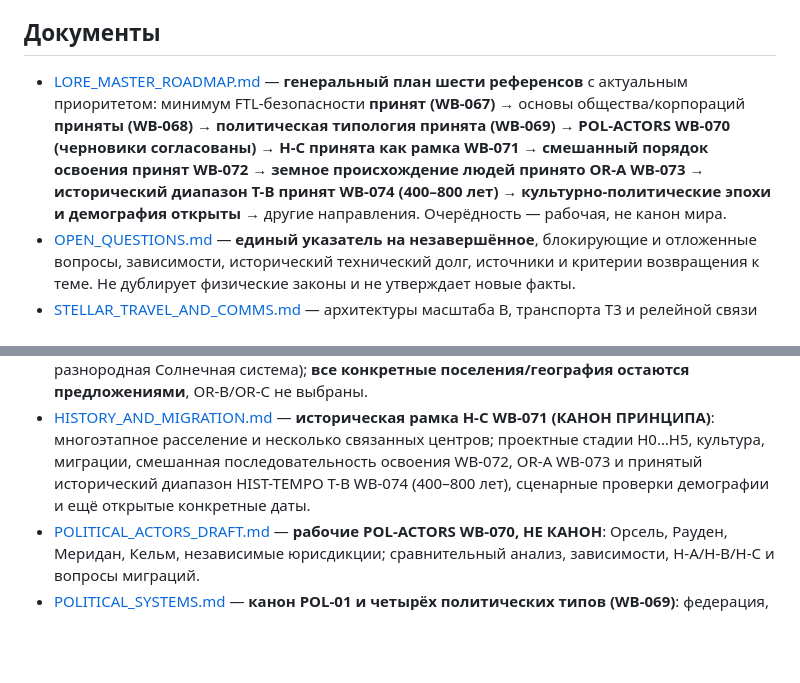
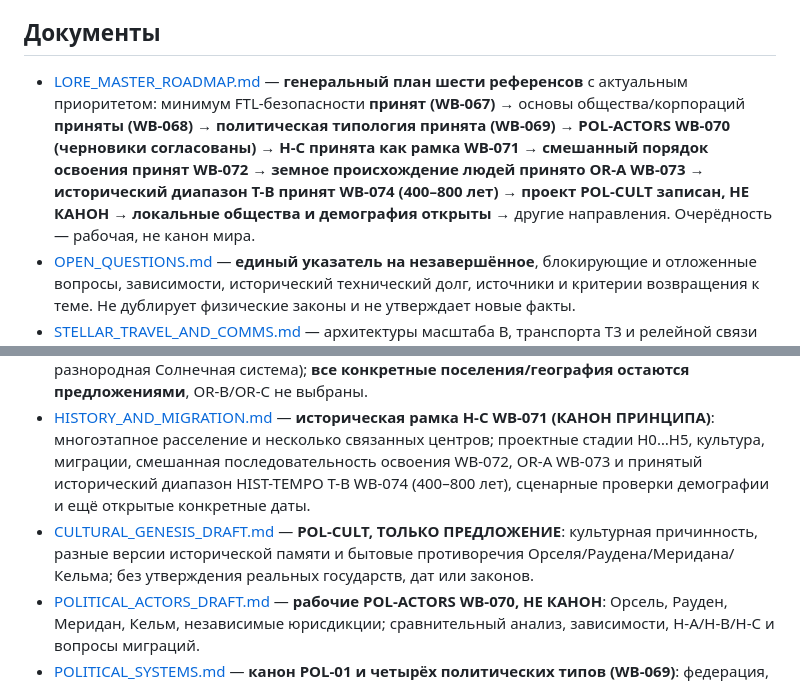
Before and after one commit to AyseeAryse/nexusRPG1, a Markdown page: docs/worldbuilding/README.md, 2 parts joined by grey strips. Drawn GitHub-style; blank space fills up the shorter version.

Commit message:
docs(lore): link noncanonical POL-CULT draft and clarify prior canon in docs/worldbuilding/README.md

```diff
--- a/docs/worldbuilding/README.md
+++ b/docs/worldbuilding/README.md
@@ -8,7 +8,7 @@
 
 ## Документы
 
-- [LORE_MASTER_ROADMAP.md](LORE_MASTER_ROADMAP.md) — **генеральный план шести референсов** с актуальным приоритетом: минимум FTL-безопасности **принят (WB-067)** → основы общества/корпораций **приняты (WB-068)** → **политическая типология принята (WB-069)** → **POL-ACTORS WB-070 (черновики согласованы)** → **H-C принята как рамка WB-071** → **смешанный порядок освоения принят WB-072** → **земное происхождение людей принято OR-A WB-073** → **исторический диапазон T-B принят WB-074 (400–800 лет)** → **культурно-политические эпохи и демография открыты** → другие направления. Очерёдность — рабочая, не канон мира.
+- [LORE_MASTER_ROADMAP.md](LORE_MASTER_ROADMAP.md) — **генеральный план шести референсов** с актуальным приоритетом: минимум FTL-безопасности **принят (WB-067)** → основы общества/корпораций **приняты (WB-068)** → **политическая типология принята (WB-069)** → **POL-ACTORS WB-070 (черновики согласованы)** → **H-C принята как рамка WB-071** → **смешанный порядок освоения принят WB-072** → **земное происхождение людей принято OR-A WB-073** → **исторический диапазон T-B принят WB-074 (400–800 лет)** → **проект POL-CULT записан, НЕ КАНОН** → **локальные общества и демография открыты** → другие направления. Очерёдность — рабочая, не канон мира.
 - [OPEN_QUESTIONS.md](OPEN_QUESTIONS.md) — **единый указатель на незавершённое**, блокирующие и отложенные вопросы, зависимости, исторический технический долг, источники и критерии возвращения к теме. Не дублирует физические законы и не утверждает новые факты.
 - [STELLAR_TRAVEL_AND_COMMS.md](STELLAR_TRAVEL_AND_COMMS.md) — архитектуры масштаба B, транспорта T3 и релейной связи C2; логистика, навигация, распространение информации и последствия для цивилизации.
 - [FTL_FOUNDATIONS.md](FTL_FOUNDATIONS.md) — **канон единой FTL-физики A (WB-048) и причинности Caus-1 (WB-050)**; подробная причинная модель, проектные физические законы, инженерные ограничения, ресурсы и аварии с явными статусами.
@@ -17,6 +17,7 @@
 - [CIVIL_SOCIETY_AND_ECONOMY.md](CIVIL_SOCIETY_AND_ECONOMY.md) — **качественный канон WB-068**: четыре профиля обитаемых обществ, зависимость от инфраструктуры, различие правового/экономического/социального положения, **корпоративная автономия B**. Цифры и названия не утверждены; следующий этап CIV-POL.
 - [HISTORICAL_ORIGINS_DRAFT.md](HISTORICAL_ORIGINS_DRAFT.md) — **OR-A принята WB-073** (Земля — родина людей, ранняя разнородная Солнечная система); **все конкретные поселения/география остаются предложениями**, OR-B/OR-C не выбраны.
 - [HISTORY_AND_MIGRATION.md](HISTORY_AND_MIGRATION.md) — **историческая рамка H-C WB-071 (КАНОН ПРИНЦИПА)**: многоэтапное расселение и несколько связанных центров; проектные стадии H0…H5, культура, миграции, смешанная последовательность освоения WB-072, OR-A WB-073 и принятый исторический диапазон HIST-TEMPO T-B WB-074 (400–800 лет), сценарные проверки демографии и ещё открытые конкретные даты.
+- [CULTURAL_GENESIS_DRAFT.md](CULTURAL_GENESIS_DRAFT.md) — **POL-CULT, ТОЛЬКО ПРЕДЛОЖЕНИЕ**: культурная причинность, разные версии исторической памяти и бытовые противоречия Орселя/Раудена/Меридана/Кельма; без утверждения реальных государств, дат или законов.
 - [POLITICAL_ACTORS_DRAFT.md](POLITICAL_ACTORS_DRAFT.md) — **рабочие POL-ACTORS WB-070, НЕ КАНОН**: Орсель, Рауден, Меридан, Кельм, независимые юрисдикции; сравнительный анализ, зависимости, H-A/H-B/H-C и вопросы миграций.
 - [POLITICAL_SYSTEMS.md](POLITICAL_SYSTEMS.md) — **канон POL-01 и четырёх политических типов (WB-069)**: федерация, централизованная держава, хартированная лига, союз автономий; имена, карта, лидеры и история открыты.
 - [WORLD_BIBLE.md](WORLD_BIBLE.md) — согласованные основы и прорабатываемые институты мира.
```
Also changed, not shown: other parts of docs/worldbuilding/README.md (+1 -1 lines).
